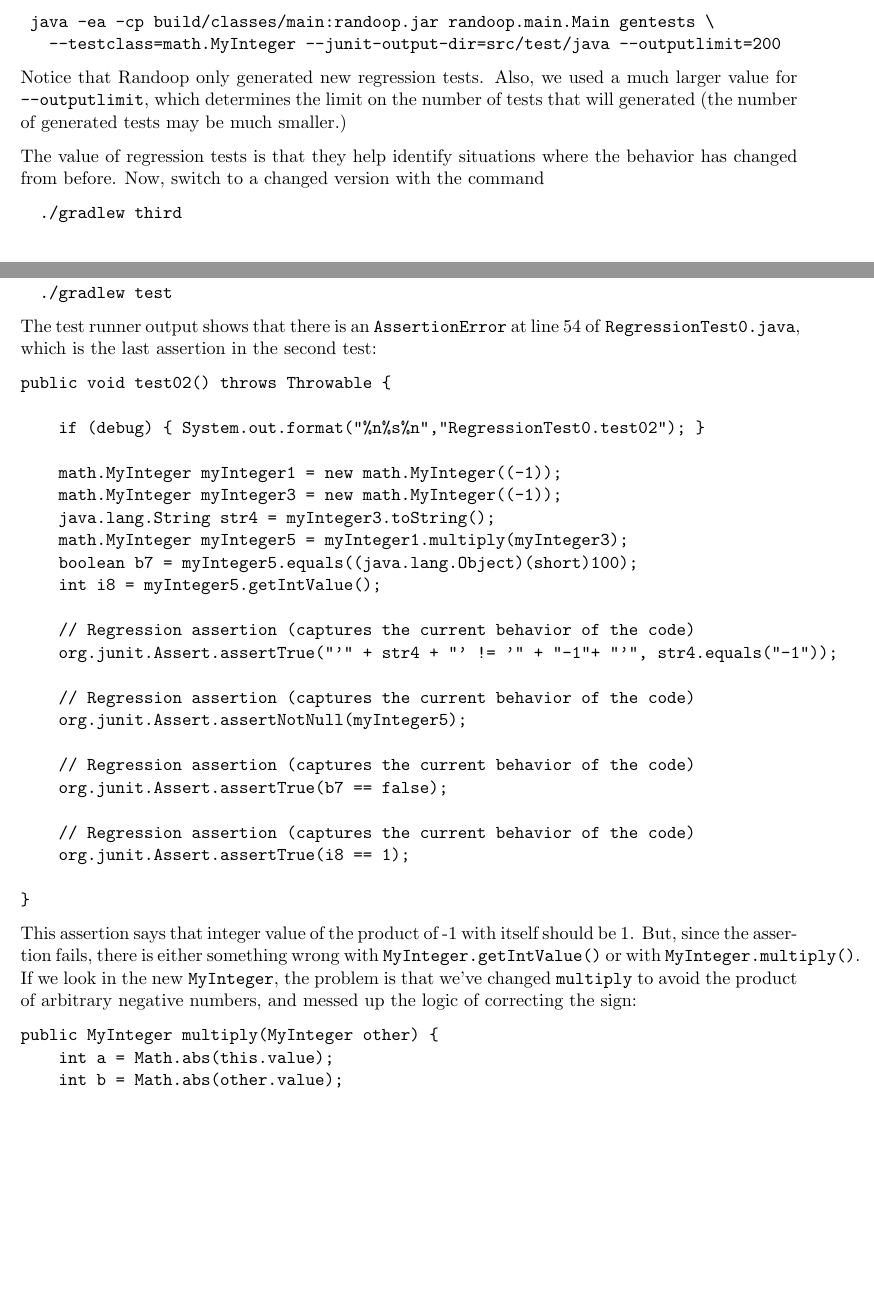
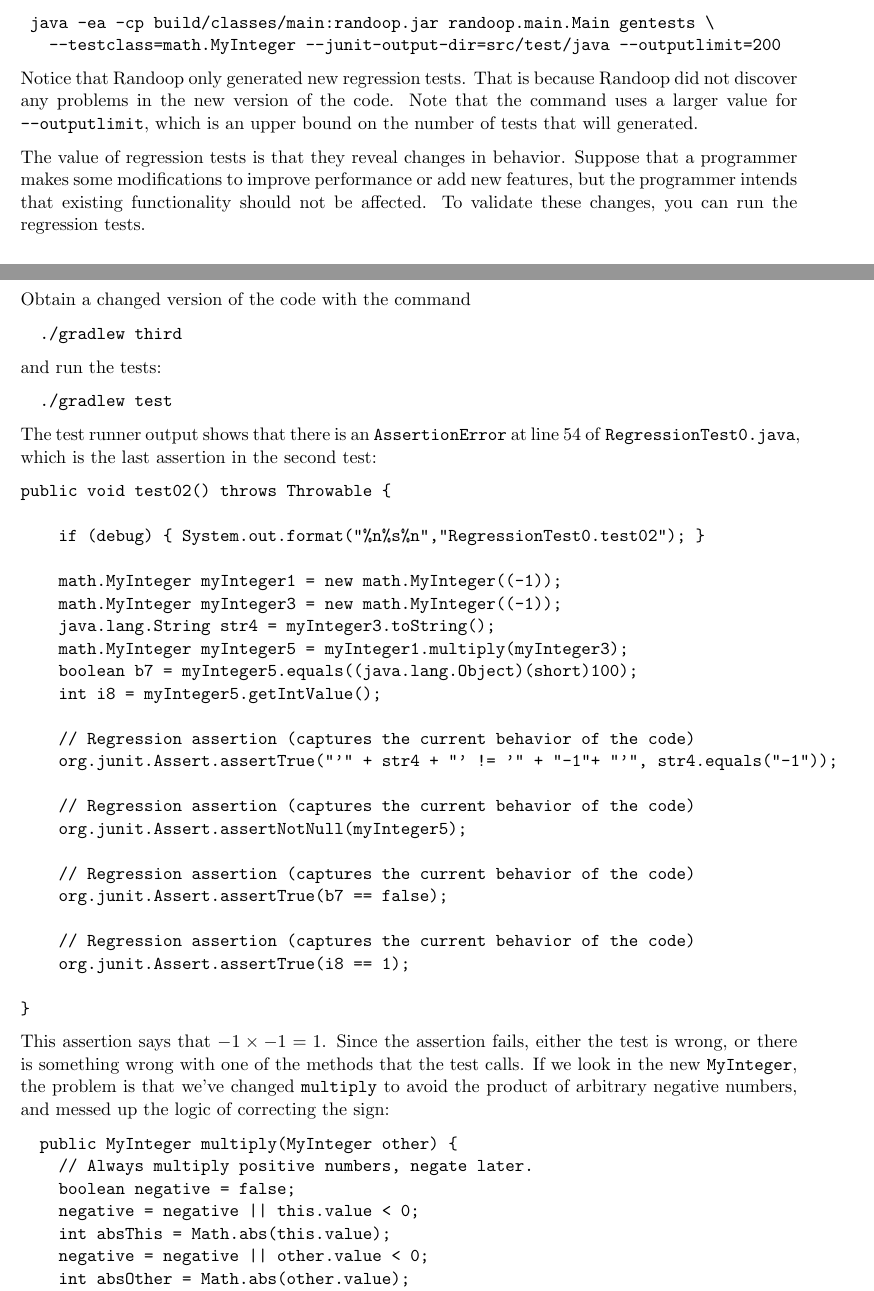
Before and after one commit to randoop/tutorial-examples, a LaTeX document (src/docs/text/randoop-tutorial.tex): two parts of pages 3 and 4 of 5, joined at a grey line, cut so that both start at the same text, the shorter picture padded with empty space. Compiled offline with pdfLaTeX.

Commit message:
Edits in last 2 pages

```diff
--- a/src/docs/text/randoop-tutorial.tex
+++ b/src/docs/text/randoop-tutorial.tex
@@ -160,14 +160,22 @@ to remove the existing set of tests, and then run Randoop again
    --testclass=math.MyInteger --junit-output-dir=src/test/java --outputlimit=200
 \end{verbatim}
 Notice that Randoop only generated new regression tests.
-Also, we used a much larger value for \cmd{--outputlimit}, which determines the limit on the number of tests that will generated (the number of generated tests may be much smaller.)
+That is because Randoop did not discover any problems in the new version of
+the code.
+Note that the command uses a larger value for \cmd{--outputlimit}, which is
+an upper bound on the number of tests that will generated.
 
-The value of regression tests is that they help identify situations where the behavior has changed from before.
-Now, switch to a changed version with the command
+The value of regression tests is that they reveal changes in behavior.
+Suppose that a programmer makes some modifications to improve performance
+or add new features, but the programmer intends that existing functionality
+should not be affected.
+To validate these changes, you can run the regression tests.
+
+Obtain a changed version of the code with the command
 \begin{verbatim}
   ./gradlew third
 \end{verbatim}
-and watch closely what happens when the tests are run
+and run the tests:
 \begin{verbatim}
   ./gradlew test
 \end{verbatim}
@@ -198,18 +206,24 @@ public void test02() throws Throwable {
 
 }
 \end{verbatim}
-This assertion says that integer value of the product of -1 with itself  should be 1.
-But, since the assertion fails, there is either something wrong with \code{MyInteger.getIntValue()} or with \code{MyInteger.multiply()}.
+This assertion says that $-1 \times -1 = 1$.
+Since the assertion fails, either the test is wrong, or there is something
+wrong with one of the methods that the test calls.
 If we look in the new \code{MyInteger}, the problem is that we've changed \code{multiply} to avoid the product of arbitrary negative numbers, and messed up the logic of correcting the sign:
 \begin{verbatim}
-public MyInteger multiply(MyInteger other) {
-    int a = Math.abs(this.value);
-    int b = Math.abs(other.value);
-    int product = a * b;
-    if (this.value < 0 || other.value < 0) {
-      return new MyInteger(-1 * product);
+  public MyInteger multiply(MyInteger other) {
+    // Always multiply positive numbers, negate later.
+    boolean negative = false;
+    negative = negative || this.value < 0;
+    int absThis = Math.abs(this.value);
+    negative = negative || other.value < 0;
+    int absOther = Math.abs(other.value);
+    int absProduct = absThis * absOther;
+    if (negative) {
+      return new MyInteger(-1 * absProduct);
+    } else {
+      return new MyInteger(absProduct);
     }
-    return new MyInteger(product);
   }
 \end{verbatim}
 
```
Also changed, not shown: src/docs/text/randoop-tutorial.tex (18 more changed lines), 3 other files.
